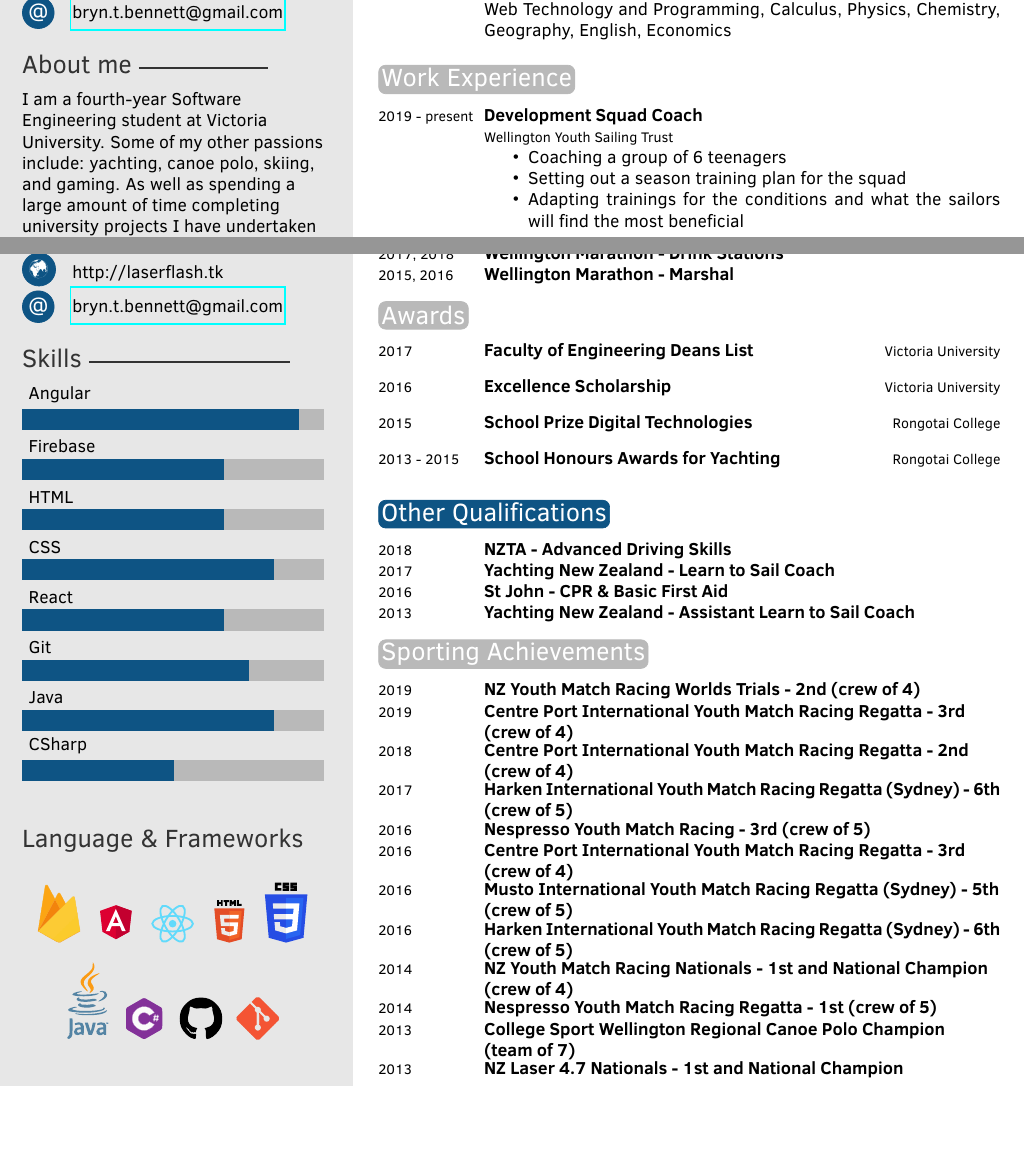
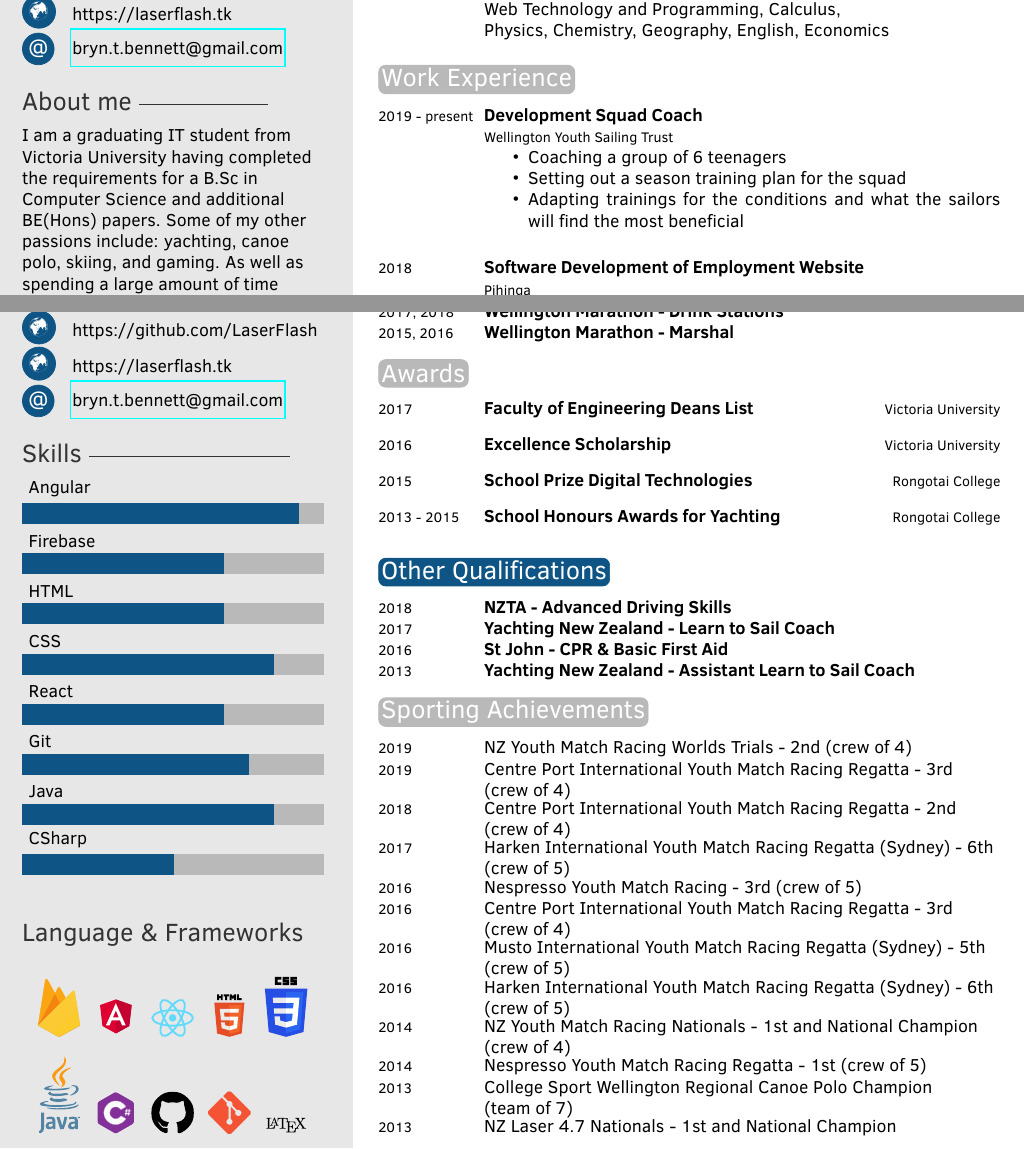
Before and after one commit to LaserFlash/Current, a LaTeX CV (BrynBennett.tex, which reads twentysecondcv.cls): two parts of pages 1 and 2 of 2, joined at a grey line, cut so that both start at the same text, the shorter picture padded with empty space. Compiled offline with pdfLaTeX.

Commit message:
Latex icon, & formating improvements

```diff
--- a/BrynBennett.tex
+++ b/BrynBennett.tex
@@ -35,7 +35,8 @@
 \cvdate{} % Date of birth
 \cvaddress{} % Short address/location, use \newline if more than 1 line is required
 \cvnumberphone{+64 275215835} % Phone number
-\cvsite{http://laserflash.tk} % Personal website
+\cvgithub{https://github.com/LaserFlash} % Personal website
+\cvsite{https://laserflash.tk} % Personal website
 \cvmail{bryn.t.bennett@gmail.com} % Email address
 
 %----------------------------------------------------------------------------------------
@@ -47,7 +48,7 @@
 %----------------------------------------------------------------------------------------
 
 \aboutme{
-    I am a fourth-year Software Engineering student at Victoria University. Some of my other passions include: yachting, canoe polo, skiing, and gaming. As well as spending a large amount of time completing university projects I have undertaken and worked on some of my own personal projects and balance this with spending time training for national and international regattas as part of the Wellington Youth Sailing Trust Match Racing Squad.
+    I am a graduating IT student from Victoria University having completed the requirements for a B.Sc in Computer Science and additional BE(Hons) papers. Some of my other passions include: yachting, canoe polo, skiing, and gaming. As well as spending a large amount of time completing university projects I have undertaken and worked on some of my own personal projects and balance this with spending time training for national and international regattas as part of the Wellington Youth Sailing Trust Match Racing Squad.
 } % To have no About Me section, just remove all the text and leave \aboutme{}
 
 %----------------------------------------------------------------------------------------
@@ -224,21 +225,21 @@
 
 \section{Sporting Achievements}
 
-\begin{twentyshort} % Environment for a short list with no descriptions
+\begin{sport} % Environment for a short list with no descriptions
     %\twentyitemshort{<dates>}{<title/description>}
-    \twentyitemshort{2019}{NZ Youth Match Racing Worlds Trials - 2nd  (crew of 4)}
-    \twentyitemshort{2019}{Centre Port International Youth Match Racing Regatta - 3rd \\(crew of 4)}
-    \twentyitemshort{2018}{Centre Port International Youth Match Racing Regatta - 2nd \\(crew of 4)}
-    \twentyitemshort{2017}{Harken International Youth Match Racing Regatta (Sydney) - 6th \\(crew of 5) }
-    \twentyitemshort{2016}{Nespresso Youth Match Racing - 3rd (crew of 5)}
-    \twentyitemshort{2016}{Centre Port International Youth Match Racing Regatta - 3rd \\(crew of 4)}
-    \twentyitemshort{2016}{Musto International Youth Match Racing Regatta (Sydney) - 5th \\(crew of 5)}
-    \twentyitemshort{2016}{Harken International Youth Match Racing Regatta (Sydney) - 6th \\(crew of 5)}
-    \twentyitemshort{2014}{NZ Youth Match Racing Nationals - 1st and National Champion \\(crew of 4)}
-    \twentyitemshort{2014}{Nespresso Youth Match Racing Regatta - 1st (crew of 5)}
-    \twentyitemshort{2013}{College Sport Wellington Regional Canoe Polo Champion \\(team of 7)}
-    \twentyitemshort{2013}{NZ Laser 4.7 Nationals - 1st and National Champion}
-\end{twentyshort}
+    \sportItem{2019}{NZ Youth Match Racing Worlds Trials - 2nd  (crew of 4)}
+    \sportItem{2019}{Centre Port International Youth Match Racing Regatta - 3rd \\(crew of 4)}
+    \sportItem{2018}{Centre Port International Youth Match Racing Regatta - 2nd \\(crew of 4)}
+    \sportItem{2017}{Harken International Youth Match Racing Regatta (Sydney) - 6th \\(crew of 5) }
+    \sportItem{2016}{Nespresso Youth Match Racing - 3rd (crew of 5)}
+    \sportItem{2016}{Centre Port International Youth Match Racing Regatta - 3rd \\(crew of 4)}
+    \sportItem{2016}{Musto International Youth Match Racing Regatta (Sydney) - 5th \\(crew of 5)}
+    \sportItem{2016}{Harken International Youth Match Racing Regatta (Sydney) - 6th \\(crew of 5)}
+    \sportItem{2014}{NZ Youth Match Racing Nationals - 1st and National Champion \\(crew of 4)}
+    \sportItem{2014}{Nespresso Youth Match Racing Regatta - 1st (crew of 5)}
+    \sportItem{2013}{College Sport Wellington Regional Canoe Polo Champion \\(team of 7)}
+    \sportItem{2013}{NZ Laser 4.7 Nationals - 1st and National Champion}
+\end{sport}
 
 %----------------------------------------------------------------------------------------
 
--- a/twentysecondcv.cls
+++ b/twentysecondcv.cls
@@ -76,6 +76,7 @@
 \newcommand{\cvmail}[1]{\renewcommand{\cvmail}{#1}}
 \newcommand{\cvnumberphone}[1]{\renewcommand{\cvnumberphone}{#1}}
 \newcommand{\cvaddress}[1]{\renewcommand{\cvaddress}{#1}}
+\newcommand{\cvgithub}[1]{\renewcommand{\cvgithub}{#1}}
 \newcommand{\cvsite}[1]{\renewcommand{\cvsite}{#1}}
 \newcommand{\aboutme}[1]{\renewcommand{\aboutme}{#1}}
 \newcommand{\profilepic}[1]{\renewcommand{\profilepic}{#1}}
@@ -167,6 +168,7 @@
 			\ifthenelse{\equal{\cvdate}{}}{}{\textsc{\Large\icon{\Info}} & \cvdate\\}
 			\ifthenelse{\equal{\cvaddress}{}}{}{\textsc{\Large\icon{\Letter}} & \cvaddress\\}
 			\ifthenelse{\equal{\cvnumberphone}{}}{}{\textsc{\Large\icon{\Telefon}} & \cvnumberphone\\}
+			\ifthenelse{\equal{\cvgithub}{}}{}{\textsc{\Large\icon{\Mundus}} & \cvgithub\\}
 			\ifthenelse{\equal{\cvsite}{}}{}{\textsc{\Large\icon{\Mundus}} & \cvsite\\}
 			\ifthenelse{\equal{\cvmail}{}}{}{\textsc{\large\icon{@}} & \href{mailto:\cvmail}{\cvmail}}
 		\end{tabular}
@@ -236,6 +238,7 @@
 			\ifthenelse{\equal{\cvdate}{}}{}{\textsc{\Large\icon{\Info}} & \cvdate\\}
 			\ifthenelse{\equal{\cvaddress}{}}{}{\textsc{\Large\icon{\Letter}} & \cvaddress\\}
 			\ifthenelse{\equal{\cvnumberphone}{}}{}{\textsc{\Large\icon{\Telefon}} & \cvnumberphone\\}
+			\ifthenelse{\equal{\cvgithub}{}}{}{\textsc{\Large\icon{\Mundus}} & \cvgithub\\}
 			\ifthenelse{\equal{\cvsite}{}}{}{\textsc{\Large\icon{\Mundus}} & \cvsite\\}
 			\ifthenelse{\equal{\cvmail}{}}{}{\textsc{\large\icon{@}} & \href{mailto:\cvmail}{\cvmail}}
 		\end{tabular}
```
Also changed, not shown: BrynBennett.pdf, language-icons/latex.svg (added), BrynBennett.tex (4 more changed lines), twentysecondcv.cls (20 more changed lines), 1 other file.
